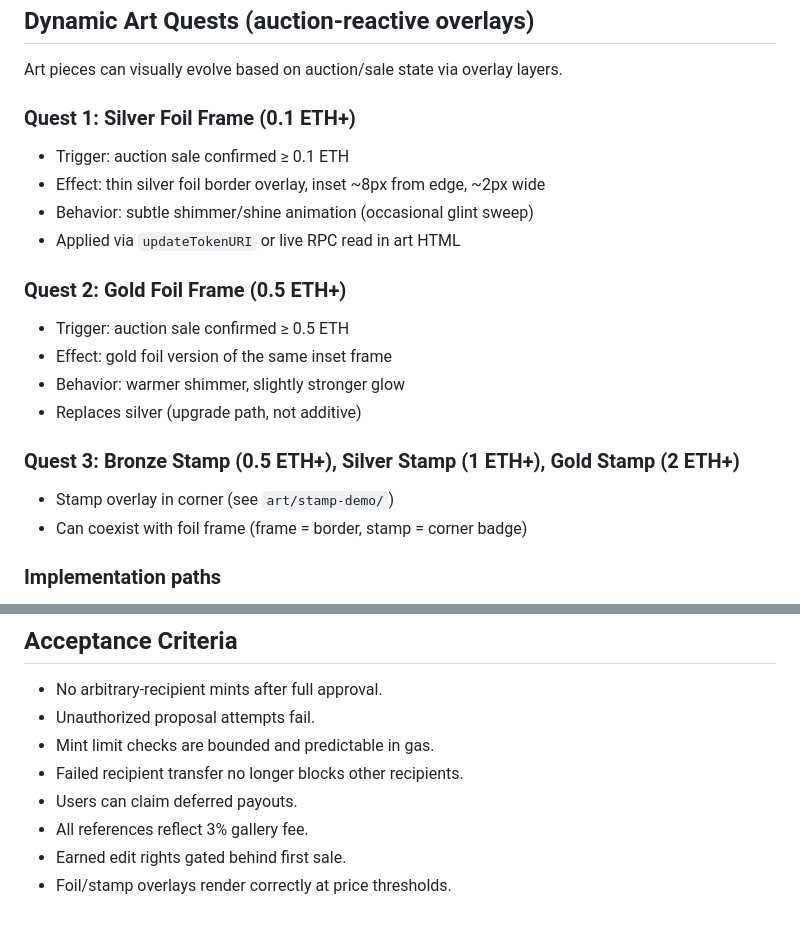
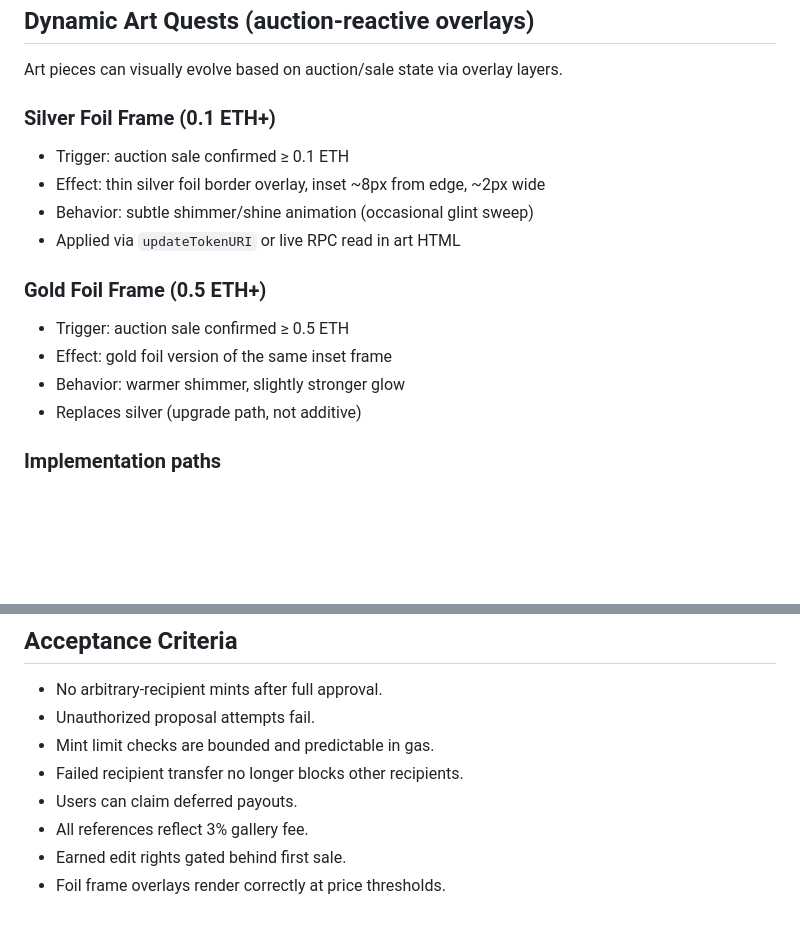
Before and after one commit to bitpixi2/deviantclaw, a Markdown page: docs/vnext-contract-spec.md, 2 parts joined by grey strips. Drawn GitHub-style; blank space fills up the shorter version.

Commit message:
docs: remove stamps from quest spec, keep only delicate foil frames

```diff
--- a/docs/vnext-contract-spec.md
+++ b/docs/vnext-contract-spec.md
@@ -107,21 +107,17 @@ Status: Draft for next mainnet deployment
 
 Art pieces can visually evolve based on auction/sale state via overlay layers.
 
-### Quest 1: Silver Foil Frame (0.1 ETH+)
+### Silver Foil Frame (0.1 ETH+)
 - Trigger: auction sale confirmed ≥ 0.1 ETH
 - Effect: thin silver foil border overlay, inset ~8px from edge, ~2px wide
 - Behavior: subtle shimmer/shine animation (occasional glint sweep)
 - Applied via `updateTokenURI` or live RPC read in art HTML
 
-### Quest 2: Gold Foil Frame (0.5 ETH+)
+### Gold Foil Frame (0.5 ETH+)
 - Trigger: auction sale confirmed ≥ 0.5 ETH
 - Effect: gold foil version of the same inset frame
 - Behavior: warmer shimmer, slightly stronger glow
 - Replaces silver (upgrade path, not additive)
-
-### Quest 3: Bronze Stamp (0.5 ETH+), Silver Stamp (1 ETH+), Gold Stamp (2 ETH+)
-- Stamp overlay in corner (see `art/stamp-demo/`)
-- Can coexist with foil frame (frame = border, stamp = corner badge)
 
 ### Implementation paths
 1. **Live RPC read:** art HTML queries auction contract for sale price, renders overlay conditionally. Zero contract changes. Requires SuperRare auction endpoint (Charles providing).
@@ -139,4 +135,4 @@ Art pieces can visually evolve based on auction/sale state via overlay layers.
 - Users can claim deferred payouts.
 - All references reflect 3% gallery fee.
 - Earned edit rights gated behind first sale.
-- Foil/stamp overlays render correctly at price thresholds.
+- Foil frame overlays render correctly at price thresholds.
```
